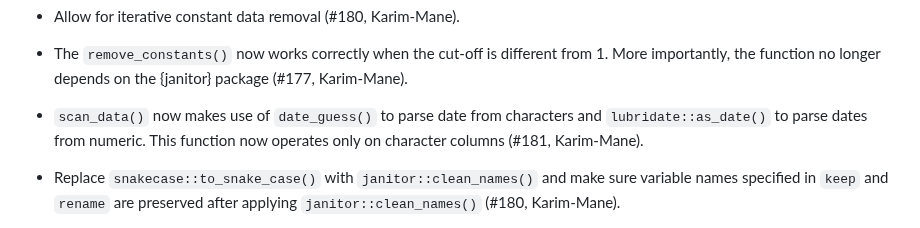
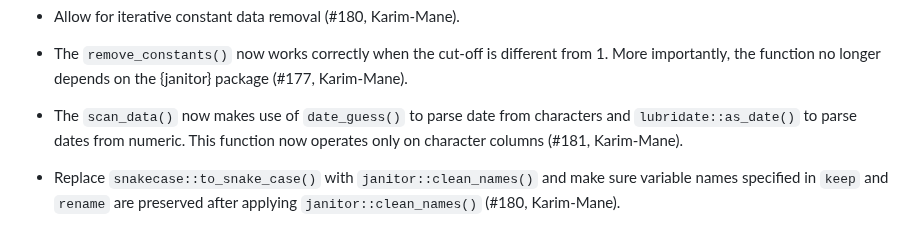
Before and after one commit to epiverse-trace/cleanepi, a Markdown page: NEWS.md, the part around the change. Drawn GitHub-style.

Commit message:
Update NEWS.md
Co-authored-by: Abdoelnaser M Degoot <degoot@aims.ac.za>

```diff
--- a/NEWS.md
+++ b/NEWS.md
@@ -36,7 +36,7 @@
 
 * The `remove_constants()` now works correctly when the cut-off is different from 1. More importantly, the function no longer depends on the {janitor} package (#177, Karim-Mane).
 
-* `scan_data()` now makes use of `date_guess()` to parse date from characters and `lubridate::as_date()` to parse dates from numeric. This function now  operates only on character columns (#181, Karim-Mane).
+* The `scan_data()` now makes use of `date_guess()` to parse date from characters and `lubridate::as_date()` to parse dates from numeric. This function now  operates only on character columns (#181, Karim-Mane).
 
 * Replace `snakecase::to_snake_case()` with `janitor::clean_names()` and make sure variable names specified in `keep` and `rename` are preserved after applying `janitor::clean_names()` (#180, Karim-Mane).
 
```
